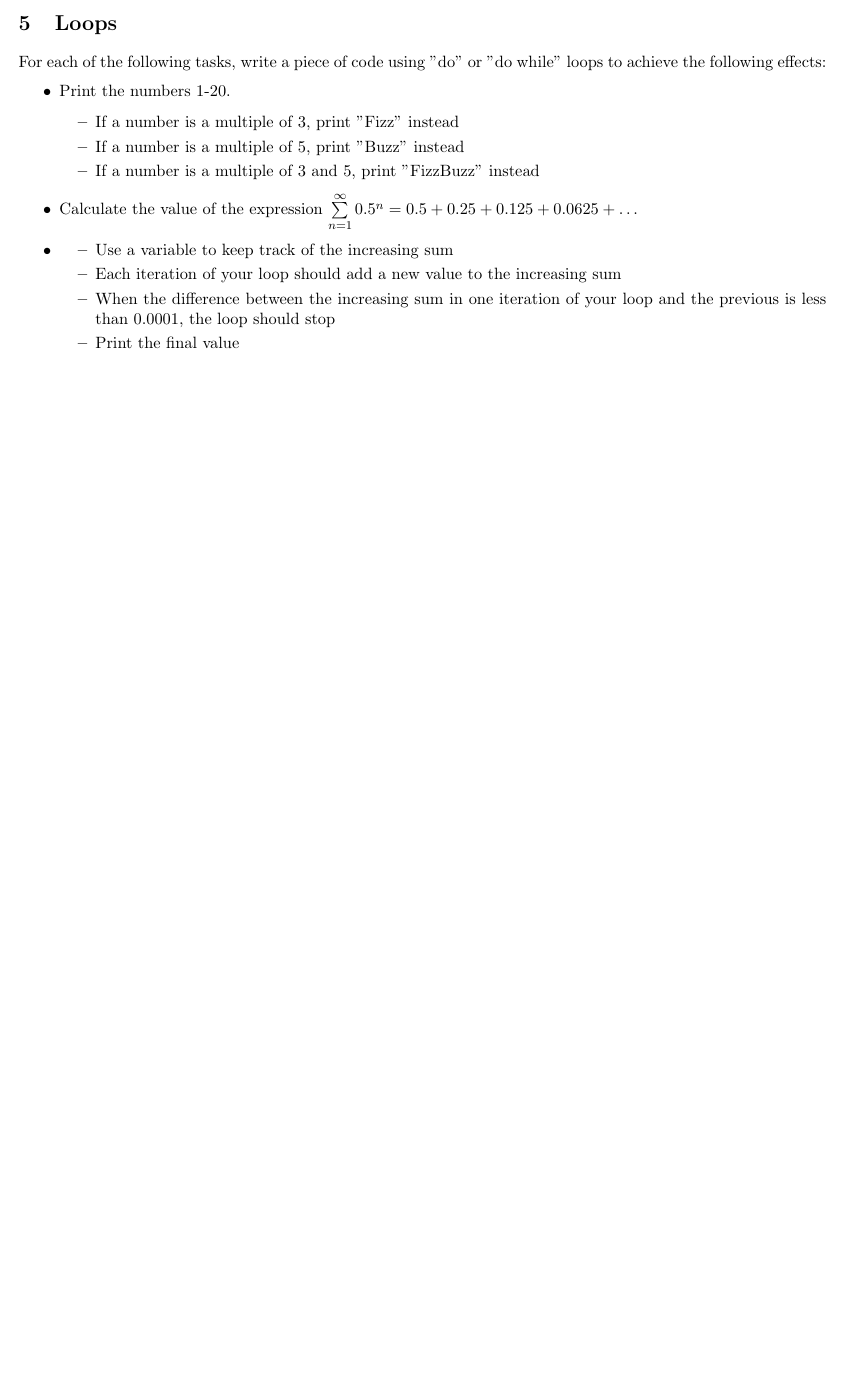
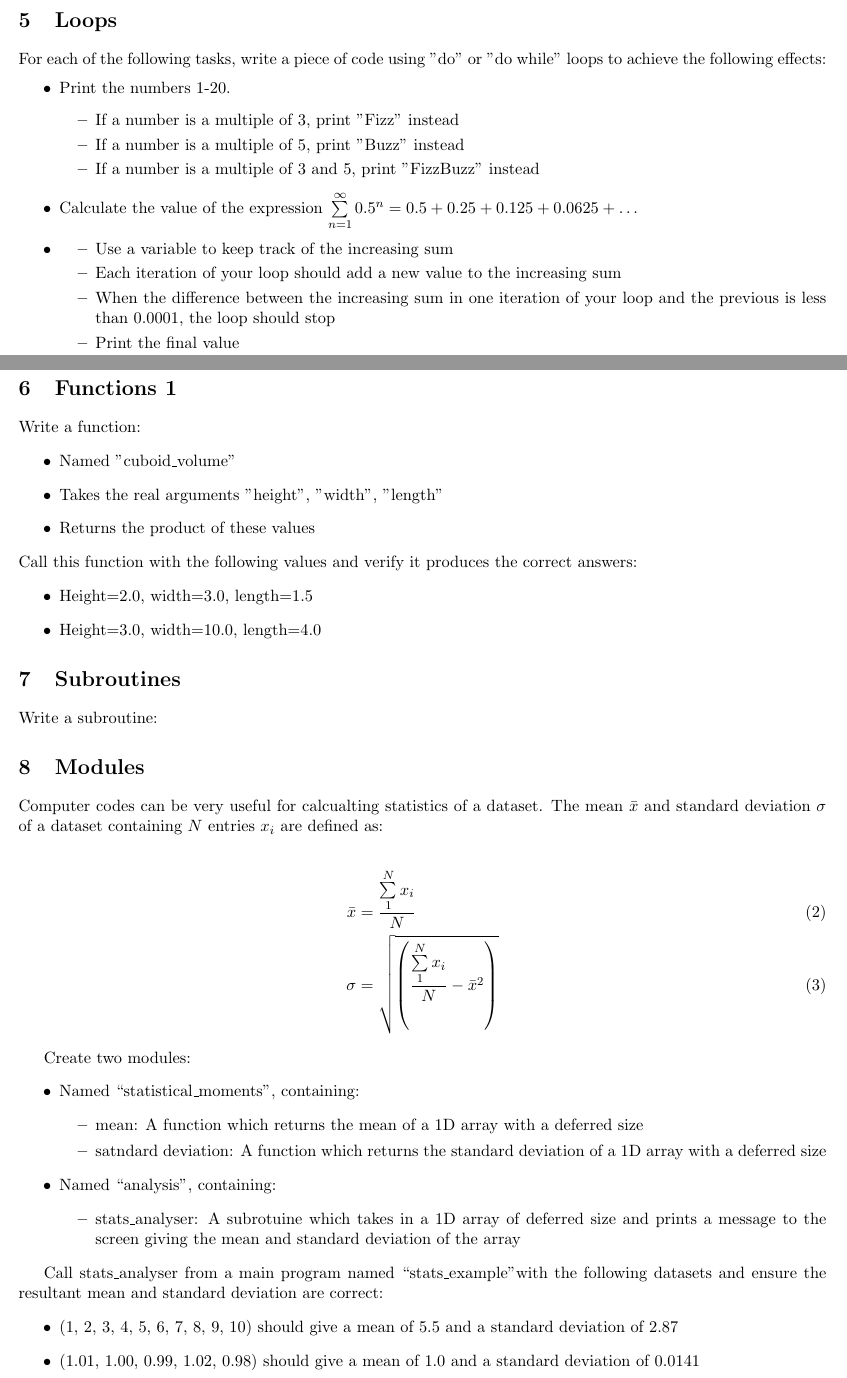
Before and after one commit to ImperialCollegeLondon/RCDS-introduction-to-fortran, a LaTeX document (Problem Sheet/problem_sheet.tex): part of page 2 of 2 before the commit and two parts of pages 2 and 3 of 3 after it, the two joined at a grey line, cut so that both start at the same text, the shorter picture padded with empty space. The pictures show the PDF file Problem Sheet/problem_sheet.pdf that the author committed with the source.

Commit message:
Modules Problem Sheet

```diff
--- a/Problem Sheet/problem_sheet.tex
+++ b/Problem Sheet/problem_sheet.tex
@@ -141,5 +140,36 @@ Call this function with the following values and verify it produces the correct
     \item Height=3.0, width=10.0, length=4.0
 \end {itemize}
 
+\section{Subroutines}
+Write a subroutine:
+
+
+
+\section{Modules}
+Computer codes can be very useful for calcualting statistics of a dataset. The mean $\bar{x}$ and standard deviation $\sigma$ of a dataset containing $N$ entries $x_{i}$ are defined as:
+
+\begin{alignat}{1}
+    \bar{x} & = \frac{\sum\limits_{1}^{N} x_{i}}{N} \\
+    \sigma &= \sqrt{\left(\frac{\sum\limits_{1}^{N} x_{i}}{N}-\bar{x}^{2}\right)}
+\end{alignat}
+
+Create two modules:
+\begin{itemize}
+    \item Named ``statistical\_moments'', containing:
+    \begin{itemize}
+        \item mean: A function which returns the mean of a 1D array with a deferred size
+        \item satndard deviation: A function which returns the standard deviation of a 1D array with a deferred size
+    \end{itemize}
+    \item Named ``analysis'', containing:
+    \begin{itemize}
+        \item stats\_analyser: A subrotuine which takes in a 1D array of deferred size and prints a message to the screen giving the mean and standard deviation of the array
+    \end{itemize}
+\end{itemize}
+
+Call stats\_analyser from a main program named ``stats\_example''with the following datasets and ensure the resultant mean and standard deviation are correct:
+\begin{itemize}
+    \item (1, 2, 3, 4, 5, 6, 7, 8, 9, 10) should give a mean of 5.5 and a standard deviation of 2.87
+    \item (1.01, 1.00, 0.99, 1.02, 0.98) should give a mean of 1.0 and a standard deviation of  0.0141
+\end{itemize}
 
 \end{document}
```
Also changed, not shown: Problem Sheet/problem_sheet.pdf, Problem Sheet/problem_sheet.tex (5 more changed lines), 6 other files.
